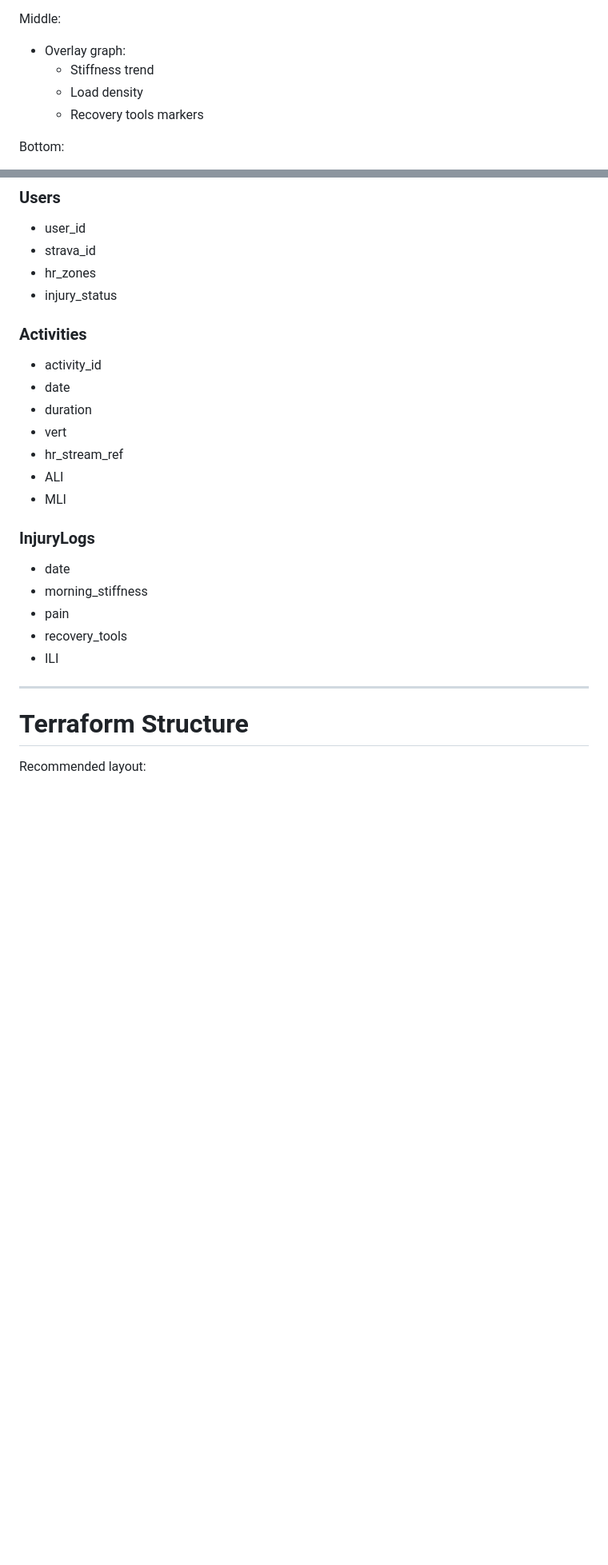
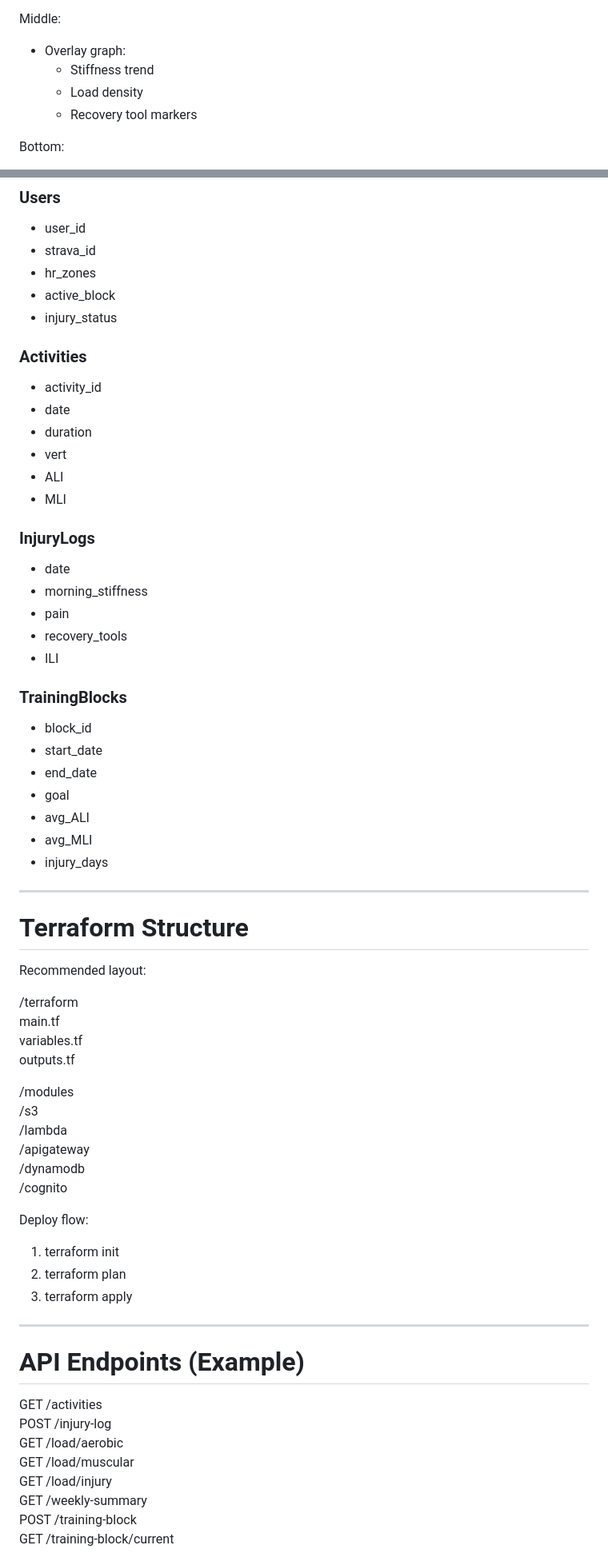
Before and after one commit to sphowley8/stay-stacking, a Markdown page: README.md, 2 parts joined by grey strips. Shown at 80% size. GitHub-like rendering; blank space fills up the shorter version.

```diff
--- a/README.md
+++ b/README.md
@@ -262,7 +310,7 @@ Middle:
 - Overlay graph:
   - Stiffness trend
   - Load density
-  - Recovery tools markers
+  - Recovery tool markers
 
 Bottom:
 - Weekly vert
@@ -312,6 +388,7 @@ Each view contains:
 - user_id
 - strava_id
 - hr_zones
+- active_block
 - injury_status
 
 ### Activities
@@ -319,7 +396,6 @@ Each view contains:
 - date
 - duration
 - vert
-- hr_stream_ref
 - ALI
 - MLI
 
@@ -330,8 +406,49 @@ Each view contains:
 - recovery_tools
 - ILI
 
+### TrainingBlocks
+- block_id
+- start_date
+- end_date
+- goal
+- avg_ALI
+- avg_MLI
+- injury_days
+
 ---
 
 # Terraform Structure
 
 Recommended layout:
+
+/terraform
+  main.tf
+  variables.tf
+  outputs.tf
+
+  /modules
+    /s3
+    /lambda
+    /apigateway
+    /dynamodb
+    /cognito
+
+Deploy flow:
+
+1. terraform init
+2. terraform plan
+3. terraform apply
+
+---
+
+# API Endpoints (Example)
+
+GET /activities
+POST /injury-log
+GET /load/aerobic
+GET /load/muscular
+GET /load/injury
+GET /weekly-summary
+POST /training-block
+GET /training-block/current
+
```
Also changed, not shown: other parts of README.md (+172 -25 lines).
